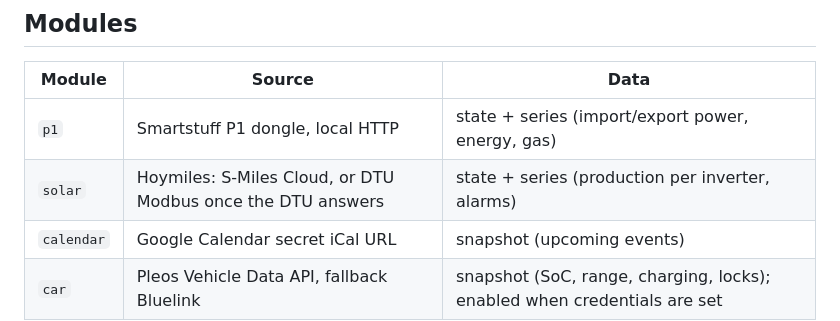
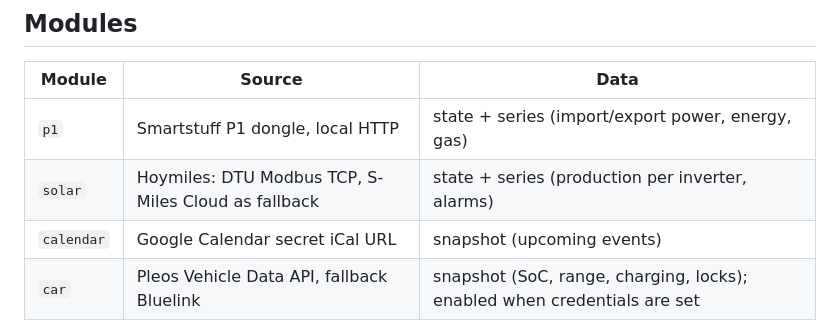
Before and after one commit to xaroth/dashboard, a Markdown page: docs/plan.md, the part around the change. Rendered like a GitHub page.

```diff
--- a/docs/plan.md
+++ b/docs/plan.md
@@ -7,7 +7,7 @@ Specification of the parts of the service that are designed but not built. The b
 | Module | Source | Data |
 | --- | --- | --- |
 | `p1` | Smartstuff P1 dongle, local HTTP | state + series (import/export power, energy, gas) |
-| `solar` | Hoymiles: S-Miles Cloud, or DTU Modbus once the DTU answers | state + series (production per inverter, alarms) |
+| `solar` | Hoymiles: DTU Modbus TCP, S-Miles Cloud as fallback | state + series (production per inverter, alarms) |
 | `calendar` | Google Calendar secret iCal URL | snapshot (upcoming events) |
 | `car` | Pleos Vehicle Data API, fallback Bluelink | snapshot (SoC, range, charging, locks); enabled when credentials are set |
 
```
Also changed, not shown: docs/research.md (+13 -16 lines).
